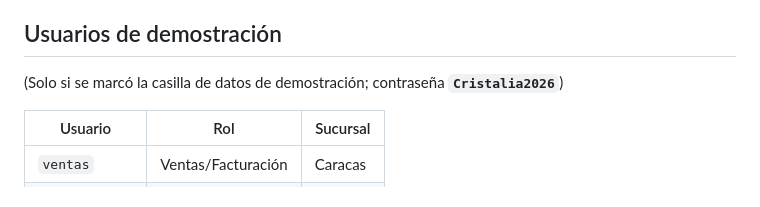
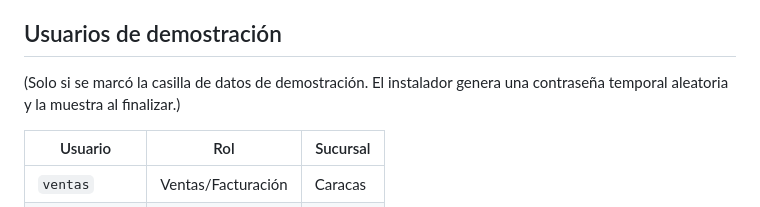
Before and after one commit to Carma1002/Cristalia, a Markdown page: README.md, the part around the change. GitHub-like rendering.

Commit message:
Remove fixed demo credential from project README

```diff
--- a/README.md
+++ b/README.md
@@ -116,7 +116,7 @@ El proyecto se entrega en paquetes ZIP. `Cristalia_completo.zip` trae todo (idea
 > InfinityFree puede tardar unos minutos en activar el subdominio y el certificado SSL. Si el instalador no puede escribir `app/config.php`, muestra el contenido para crearlo a mano desde el administrador de archivos.
 
 ## Usuarios de demostración
-(Solo si se marcó la casilla de datos de demostración; contraseña **`Cristalia2026`**)
+(Solo si se marcó la casilla de datos de demostración. El instalador genera una contraseña temporal aleatoria y la muestra al finalizar.)
 
 | Usuario | Rol | Sucursal |
 |---|---|---|
```
